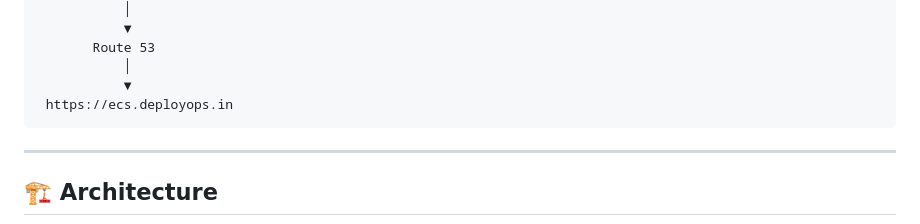
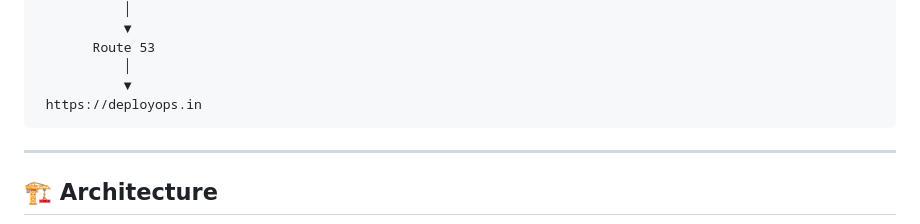
Before and after one commit to sanjeevanvarma/ecs-fargate-pipeline, a Markdown page: README.md, the part around the change. Rendered like a GitHub page.

````diff
--- a/README.md
+++ b/README.md
@@ -51,7 +51,7 @@ AWS CodeBuild
        Route 53
            │
            ▼
- https://ecs.deployops.in
+ https://deployops.in
 ```
 
 ---
````
